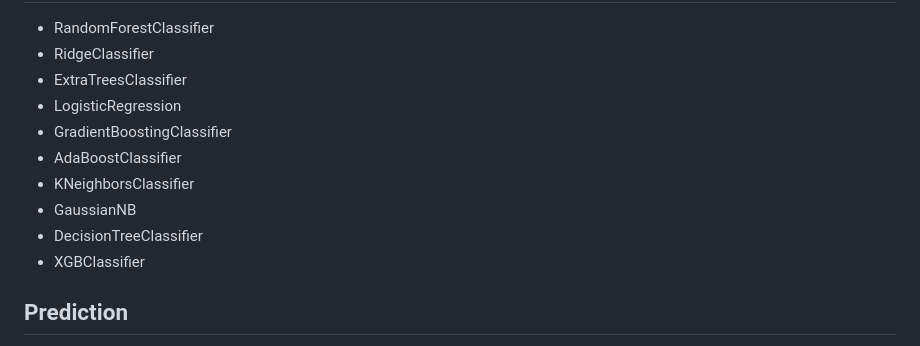
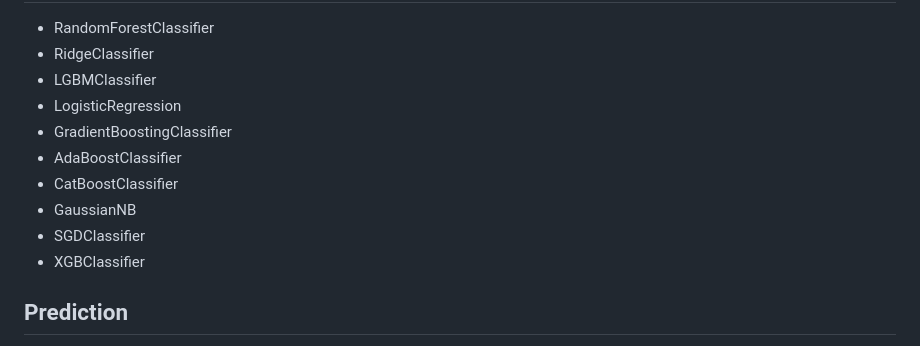
Before and after one commit to ujen42/ComputingIndividualResearchProject, a Markdown page: README.md, the part around the change printed below. Drawn GitHub-style.

```diff
--- a/README.md
+++ b/README.md
@@ -110,13 +110,13 @@ The data is collected from HealthData.gov, a U.S. government health data reposit
 ## Classifiers
 - RandomForestClassifier
 - RidgeClassifier
-- ExtraTreesClassifier
+- LGBMClassifier
 - LogisticRegression
 - GradientBoostingClassifier
 - AdaBoostClassifier
-- KNeighborsClassifier
+- CatBoostClassifier
 - GaussianNB
-- DecisionTreeClassifier
+- SGDClassifier
 - XGBClassifier
 
 ## Prediction
```
Also changed, not shown: other parts of README.md (+2 -2 lines).
